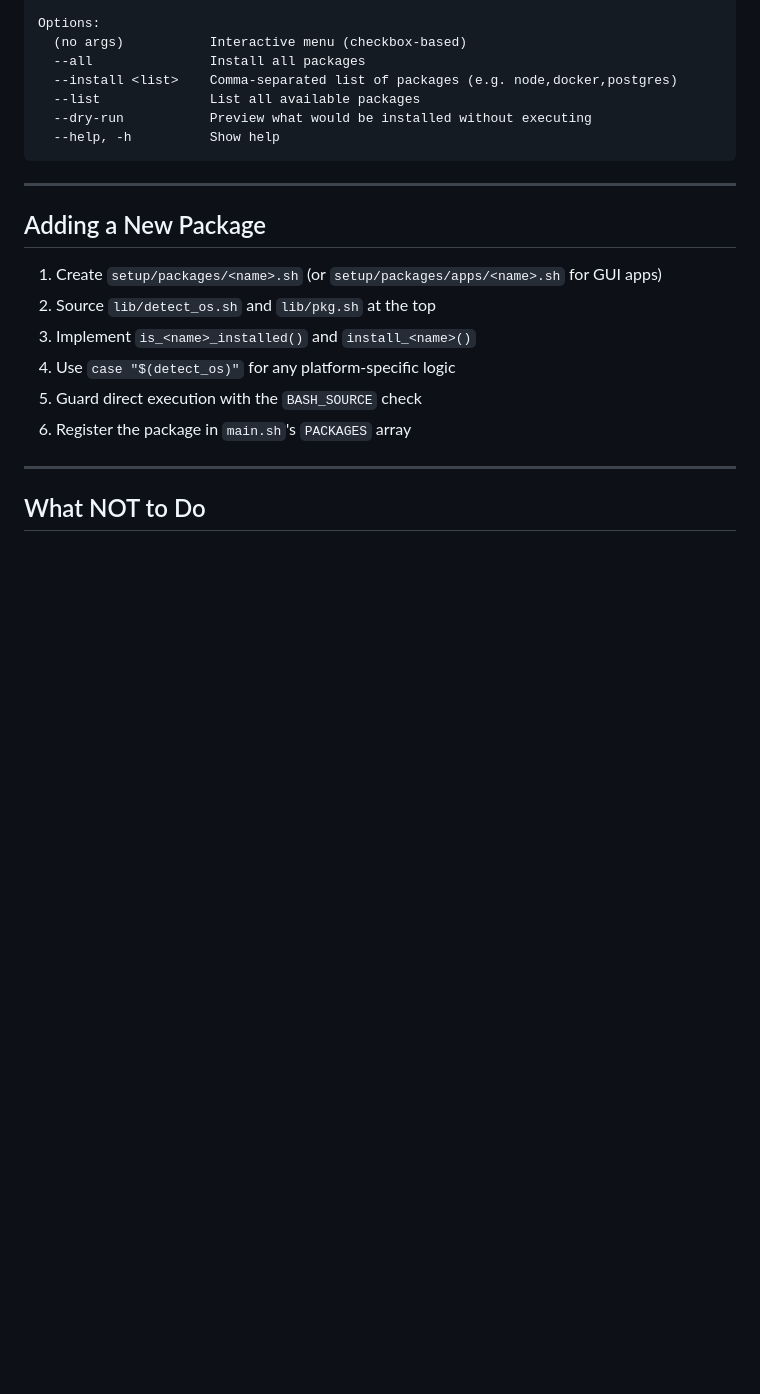
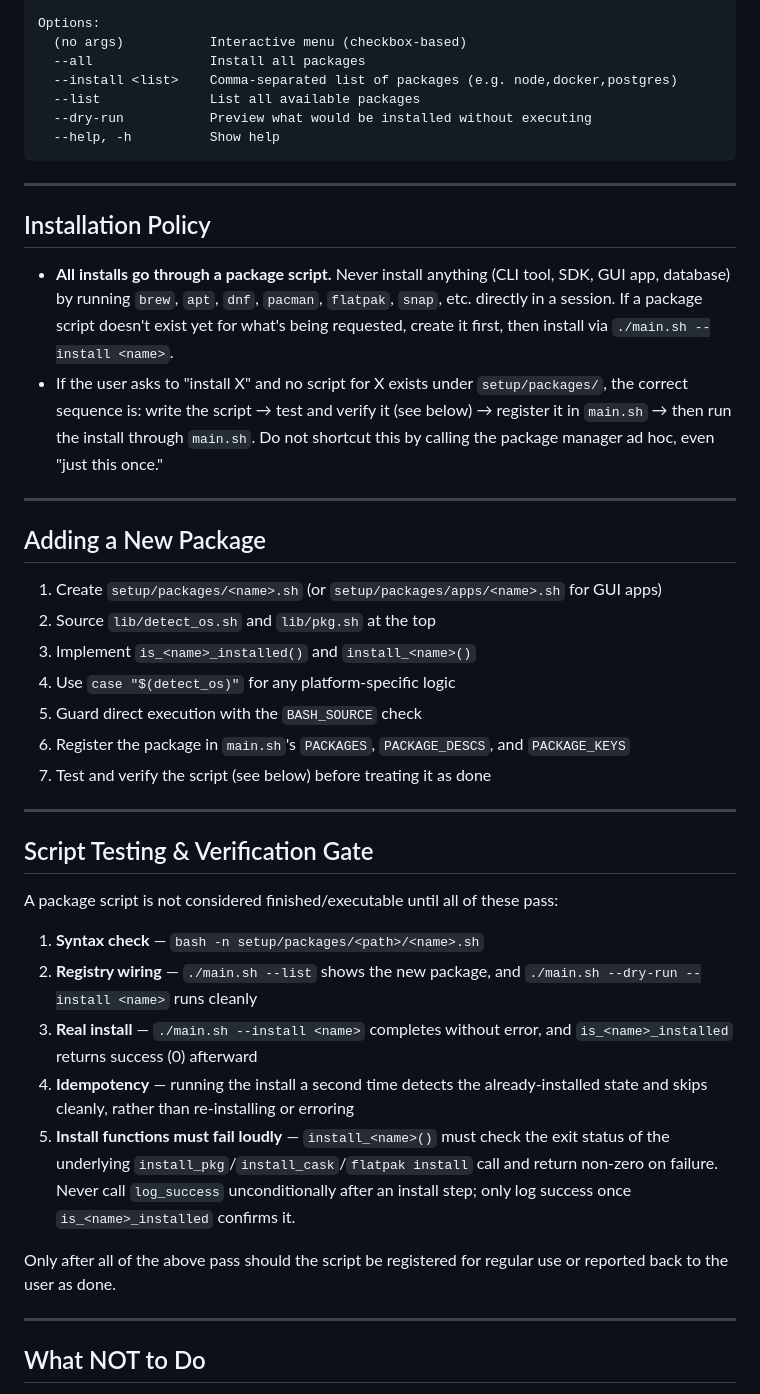
Before and after one commit to gauravprwl14/dev-environment-setup, a Markdown page: CLAUDE.md, the part around the change. GitHub-like rendering; blank space fills up the shorter version.

Commit message:
docs(claude): add installation policy and verification gate
Codifies that every install must go through a package script (never
brew/apt/dnf/pacman/flatpak/snap ad hoc), and adds a Script Testing &
Verification Gate — syntax check, registry wiring, real install,
idempotency, and loud failure on install errors — that a new package
script must pass before it's registered for regular use.

```diff
--- a/CLAUDE.md
+++ b/CLAUDE.md
@@ -124,6 +124,13 @@ Options:
 
 ---
 
+## Installation Policy
+
+- **All installs go through a package script.** Never install anything (CLI tool, SDK, GUI app, database) by running `brew`, `apt`, `dnf`, `pacman`, `flatpak`, `snap`, etc. directly in a session. If a package script doesn't exist yet for what's being requested, create it first, then install via `./main.sh --install <name>`.
+- If the user asks to "install X" and no script for X exists under `setup/packages/`, the correct sequence is: write the script → test and verify it (see below) → register it in `main.sh` → then run the install through `main.sh`. Do not shortcut this by calling the package manager ad hoc, even "just this once."
+
+---
+
 ## Adding a New Package
 
 1. Create `setup/packages/<name>.sh` (or `setup/packages/apps/<name>.sh` for GUI apps)
@@ -131,7 +138,22 @@ Options:
 3. Implement `is_<name>_installed()` and `install_<name>()`
 4. Use `case "$(detect_os)"` for any platform-specific logic
 5. Guard direct execution with the `BASH_SOURCE` check
-6. Register the package in `main.sh`'s `PACKAGES` array
+6. Register the package in `main.sh`'s `PACKAGES`, `PACKAGE_DESCS`, and `PACKAGE_KEYS`
+7. Test and verify the script (see below) before treating it as done
+
+---
+
+## Script Testing & Verification Gate
+
+A package script is not considered finished/executable until all of these pass:
+
+1. **Syntax check** — `bash -n setup/packages/<path>/<name>.sh`
+2. **Registry wiring** — `./main.sh --list` shows the new package, and `./main.sh --dry-run --install <name>` runs cleanly
+3. **Real install** — `./main.sh --install <name>` completes without error, and `is_<name>_installed` returns success (0) afterward
+4. **Idempotency** — running the install a second time detects the already-installed state and skips cleanly, rather than re-installing or erroring
+5. **Install functions must fail loudly** — `install_<name>()` must check the exit status of the underlying `install_pkg`/`install_cask`/`flatpak install` call and return non-zero on failure. Never call `log_success` unconditionally after an install step; only log success once `is_<name>_installed` confirms it.
+
+Only after all of the above pass should the script be registered for regular use or reported back to the user as done.
 
 ---
 
```
